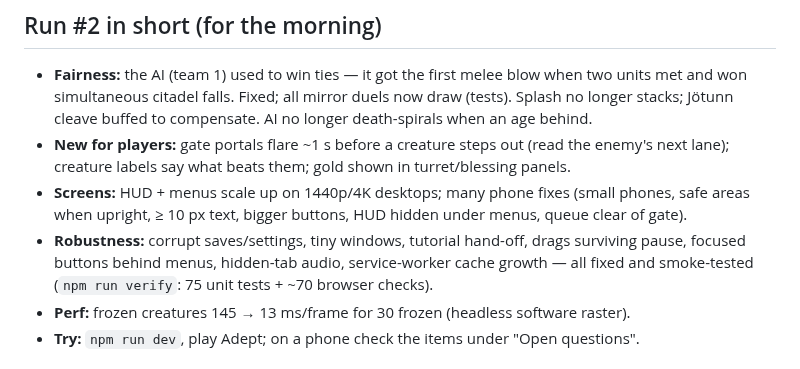
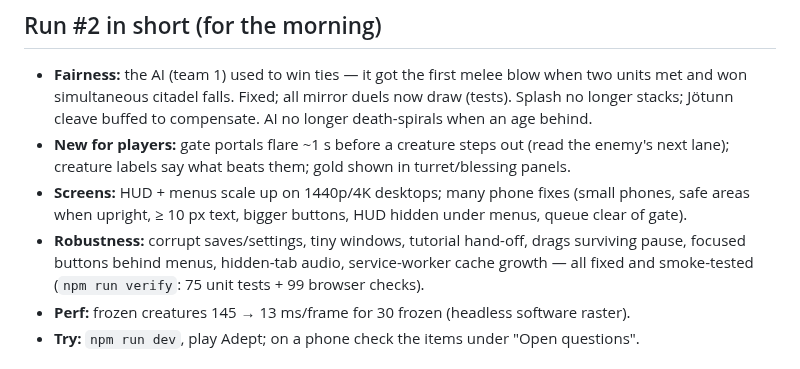
Before and after one commit to Zahikusa/mythwar, a Markdown page: PROGRESS.md, the part around the change. Rendered like a GitHub page.

Commit message:
PROGRESS: check counts
Co-Authored-By: Claude Opus 5.5 <noreply@anthropic.com>

```diff
--- a/PROGRESS.md
+++ b/PROGRESS.md
@@ -16,7 +16,7 @@ See DESIGN.md for the game design.
   areas when upright, ≥ 10 px text, bigger buttons, HUD hidden under menus, queue clear of gate).
 - **Robustness:** corrupt saves/settings, tiny windows, tutorial hand-off, drags surviving pause,
   focused buttons behind menus, hidden-tab audio, service-worker cache growth — all fixed and
-  smoke-tested (`npm run verify`: 75 unit tests + ~70 browser checks).
+  smoke-tested (`npm run verify`: 75 unit tests + 99 browser checks).
 - **Perf:** frozen creatures 145 → 13 ms/frame for 30 frozen (headless software raster).
 - **Try:** `npm run dev`, play Adept; on a phone check the items under "Open questions".
 
```
